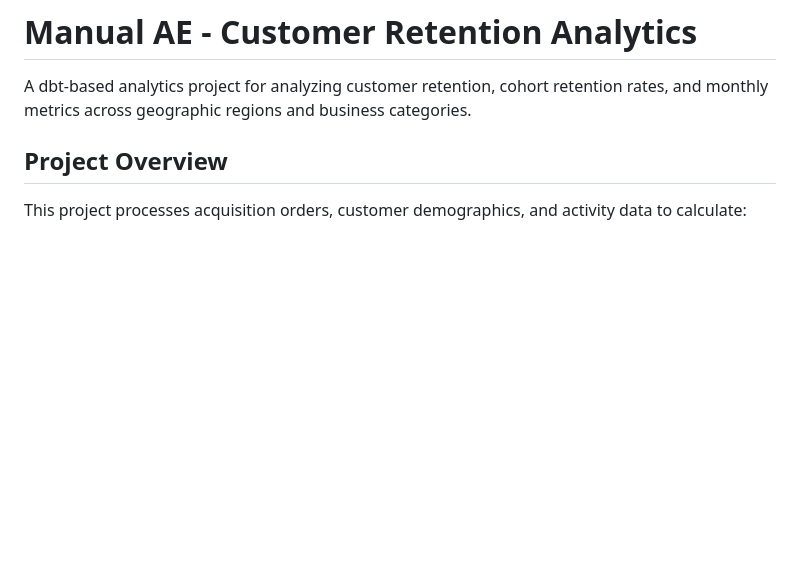
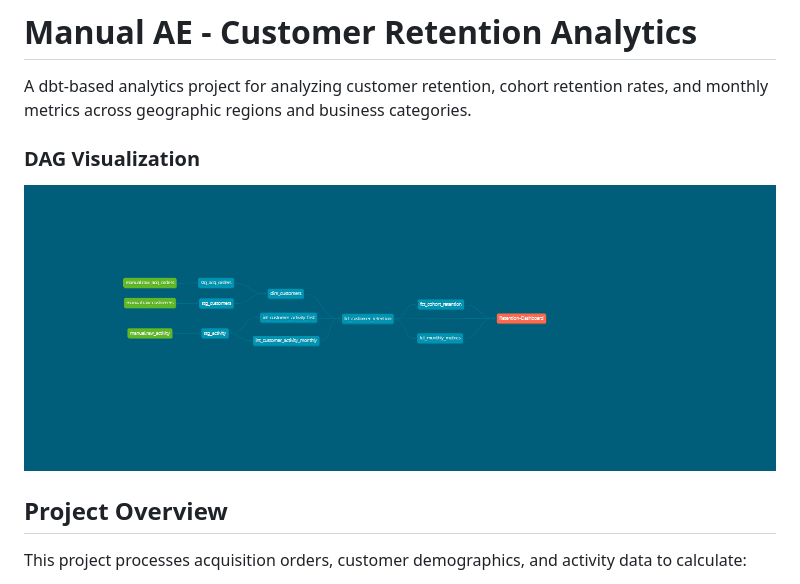
Before and after one commit to dvdwight/manual-ae, a Markdown page: README.md, the part around the change. Drawn GitHub-style; pictures changed too: manual_retention/assets/dbt-dag.png (added); blank space fills up the shorter version.

```diff
--- a/README.md
+++ b/README.md
@@ -1,6 +1,10 @@
 # Manual AE - Customer Retention Analytics
 
 A dbt-based analytics project for analyzing customer retention, cohort retention rates, and monthly metrics across geographic regions and business categories.
+
+### DAG Visualization
+![dbt DAG](manual_retention/assets/dbt-dag.png)
+
 
 ## Project Overview
 
```
Also changed, not shown: 6 other files.
